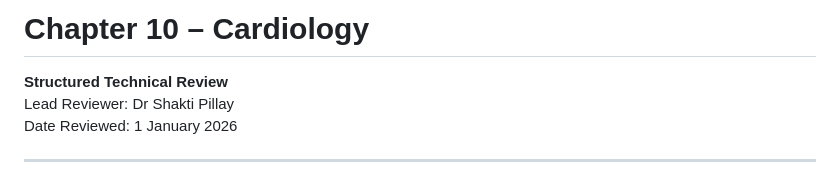
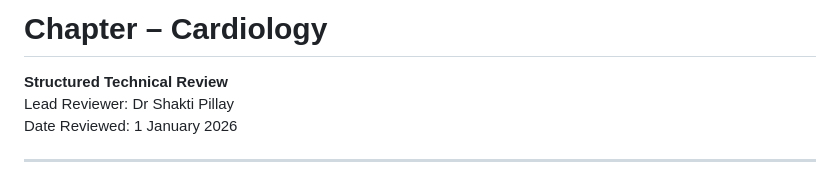
Before and after one commit to SP-8403/sa-neonatal-guideline-review, a Markdown page: reviews/cardiology/review.md, the part around the change. Rendered like a GitHub page.

Commit message:
Update chapter title in cardiology review

```diff
--- a/reviews/cardiology/review.md
+++ b/reviews/cardiology/review.md
@@ -1,4 +1,4 @@
-# Chapter 10 – Cardiology
+# Chapter – Cardiology
 **Structured Technical Review**
 Lead Reviewer: Dr Shakti Pillay
 Date Reviewed: 1 January 2026
```
